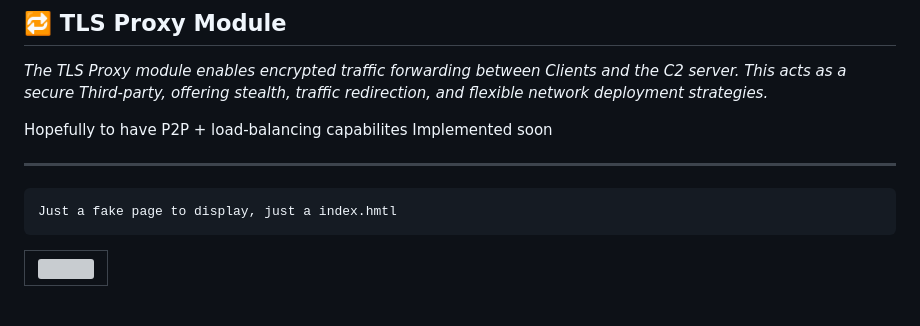
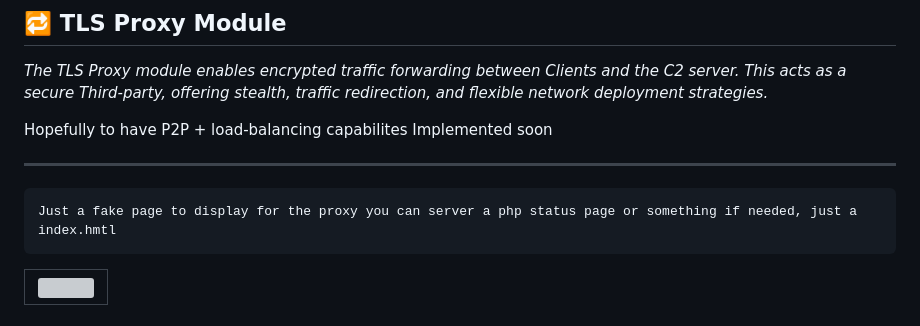
Before and after one commit to 1Birdo/Gostress-Optimized, a Markdown page: README.md, the part around the change. Rendered like a GitHub page; grey boxes are pictures that could not be loaded.

```diff
--- a/README.md
+++ b/README.md
@@ -20,7 +20,7 @@
 Hopefully to have P2P + load-balancing capabilites Implemented soon
 
 ---
-    Just a fake page to display, just a index.hmtl
+    Just a fake page to display for the proxy you can server a php status page or something if needed, just a index.hmtl
 <table>
   <tr>
     <td><img src="https://github.com/user-attachments/assets/ecfd42c3-d606-4058-b945-3dd82b72ee77" width="100%"/></td>
```
